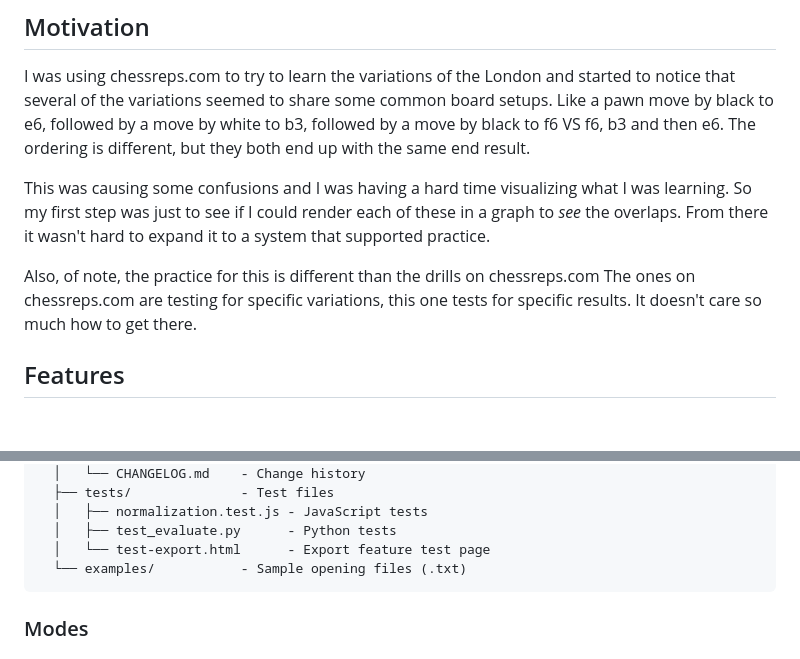
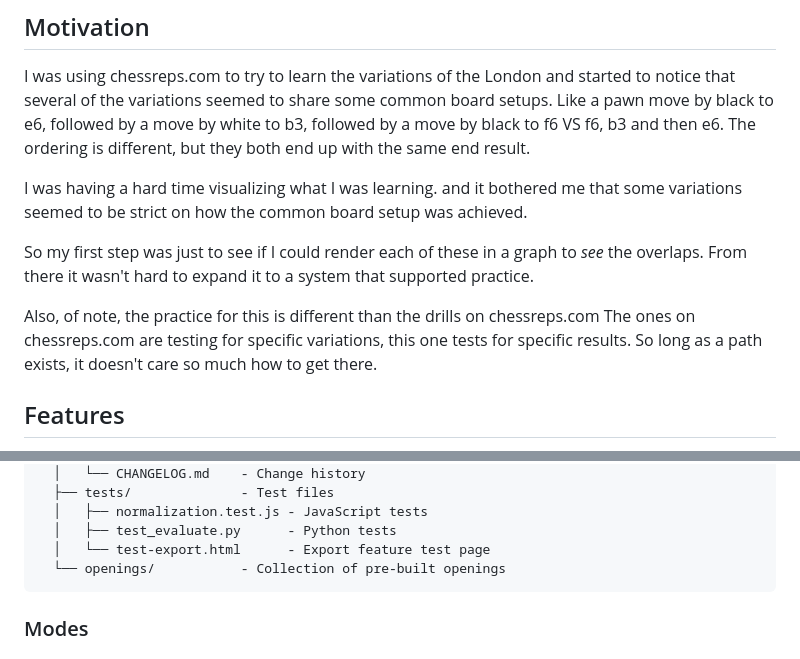
Before and after one commit to hrakaroo/chess-openings, a Markdown page: README.md, 2 parts joined by grey strips. Drawn GitHub-style; blank space fills up the shorter version.

````diff
--- a/README.md
+++ b/README.md
@@ -11,15 +11,18 @@ by a move by white to b3, followed by a move by black to f6 VS f6, b3
 and then e6.  The ordering is different, but they both end up with the
 same end result.
 
-This was causing some confusions and I was having a hard time
-visualizing what I was learning. So my first step was just to see if I
-could render each of these in a graph to *see* the overlaps. From
-there it wasn't hard to expand it to a system that supported practice.
+I was having a hard time visualizing what I was learning. and it
+bothered me that some variations seemed to be strict on how the common
+board setup was achieved.
+
+So my first step was just to see if I could render each of these in a
+graph to *see* the overlaps. From there it wasn't hard to expand it to
+a system that supported practice.
 
 Also, of note, the practice for this is different than the drills on
 chessreps.com The ones on chessreps.com are testing for specific
-variations, this one tests for specific results. It doesn't care so
-much how to get there.
+variations, this one tests for specific results. So long as a path
+exists, it doesn't care so much how to get there.
 
 ## Features
 
@@ -73,7 +76,7 @@ The application now has three separate pages, each optimized for a specific work
   │   ├── normalization.test.js - JavaScript tests
   │   ├── test_evaluate.py      - Python tests
   │   └── test-export.html      - Export feature test page
-  └── examples/           - Sample opening files (.txt)
+  └── openings/           - Collection of pre-built openings
 ```
 
 ### Modes
````
